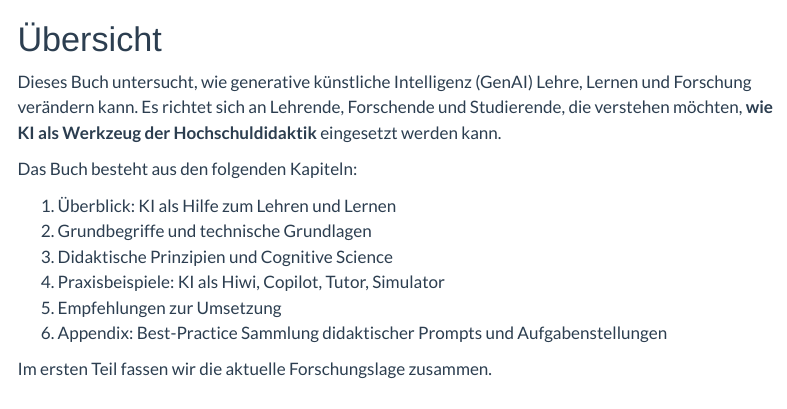
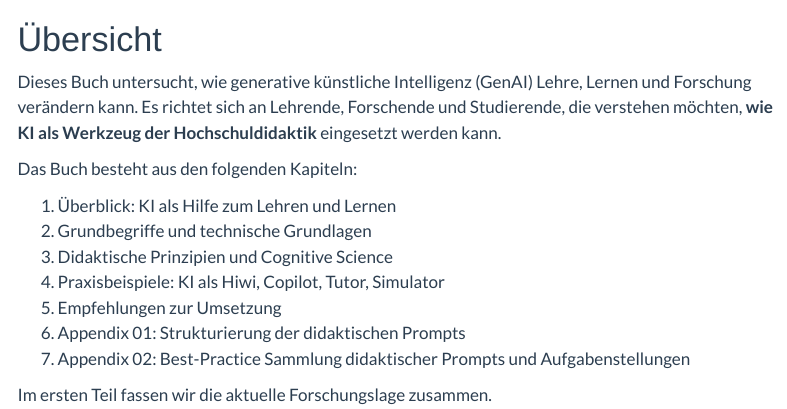
Before and after one commit to TH-Koln-Bartnik/genai4teaching, a Quarto document (index.qmd): the page in a window 1100 px wide, from its top. Rendered offline with R 4.5, knitr and Pandoc in place of Quarto, with nearby package versions; menus at the side of the page are left out.

Commit message:
Bug-Fixing

```diff
--- a/_quarto.yml
+++ b/_quarto.yml
@@ -19,6 +19,8 @@ book:
     - kapitel03.qmd
     - kapitel04.qmd
     - kapitel05.qmd
+
+  appendices:  # Hier beginnt der Anhang (wird automatisch A, B... nummeriert)
     - appendix01-prompt-ueberblick.qmd
     - appendix02-prompt-sammlung.qmd
 
--- a/index.qmd
+++ b/index.qmd
@@ -20,6 +20,7 @@ Das Buch besteht aus den folgenden Kapiteln:
 3.  Didaktische Prinzipien und Cognitive Science\
 4.  Praxisbeispiele: KI als Hiwi, Copilot, Tutor, Simulator\
 5.  Empfehlungen zur Umsetzung \
-6.  Appendix: Best-Practice Sammlung didaktischer Prompts und Aufgabenstellungen \
+6.  Appendix 01: Strukturierung der didaktischen Prompts \
+7.  Appendix 02: Best-Practice Sammlung didaktischer Prompts und Aufgabenstellungen \
 
 Im ersten Teil fassen wir die aktuelle Forschungslage zusammen.
```
Also changed, not shown: appendix02-prompt-sammlung.qmd (+1 -0 lines), docs/search.json, 1 other file.
